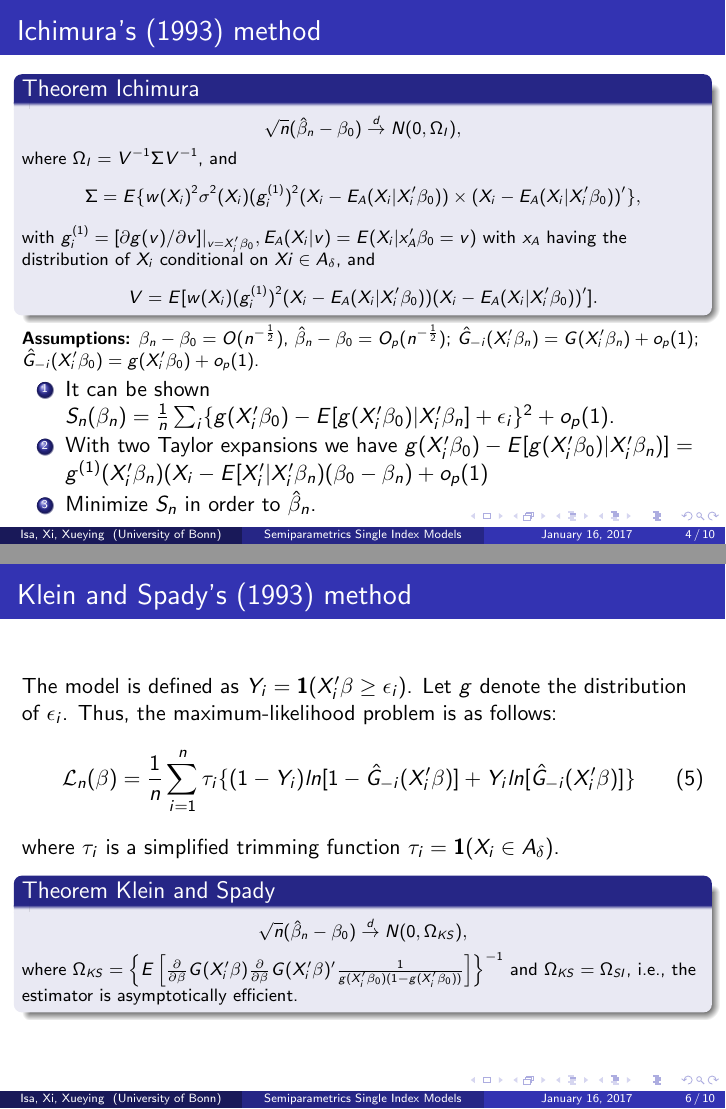
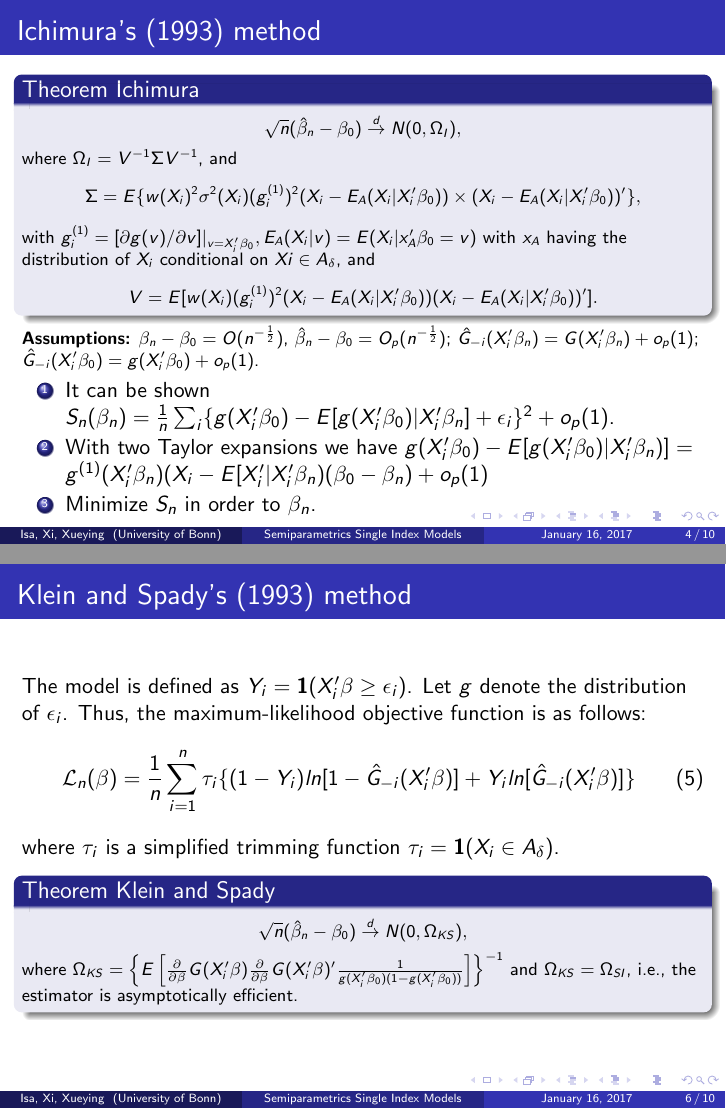
Before and after one commit to lxy5355/SIX, LaTeX slides (isa_presentation/presentation_1.tex): pages 4 and 6 of 10, joined at a grey line. Compiled offline with pdfLaTeX.

Commit message:
corrected typo

```diff
--- a/isa_presentation/presentation_1.tex
+++ b/isa_presentation/presentation_1.tex
@@ -184,7 +184,7 @@ For unknown $\sigma^2(x)$, a consistent estimator is used that follows a two-ste
 \frametitle{Klein and Spady's (1993) method}
 
 The model is defined as $Y_i =  \mathbf{1}{(X_i'\beta \geq \epsilon_i)}$. Let $g$ denote the distribution of $\epsilon_i$.
-Thus, the maximum-likelihood problem is as follows:
+Thus, the maximum-likelihood objective function is as follows:
 \begin{equation}
 \mathcal{L}_n(\beta) = \frac{1}{n}\sum_{i=1}^n \tau_{i}\{ (1 - Y_i)ln[ 1 - \hat{G}_{-i}(X_i'\beta)] +  Y_iln[\hat{G}_{-i}(X_i'\beta)]\}
 \end{equation}
```
Also changed, not shown: isa_presentation/presentation_1.tex (2 more changed lines).
